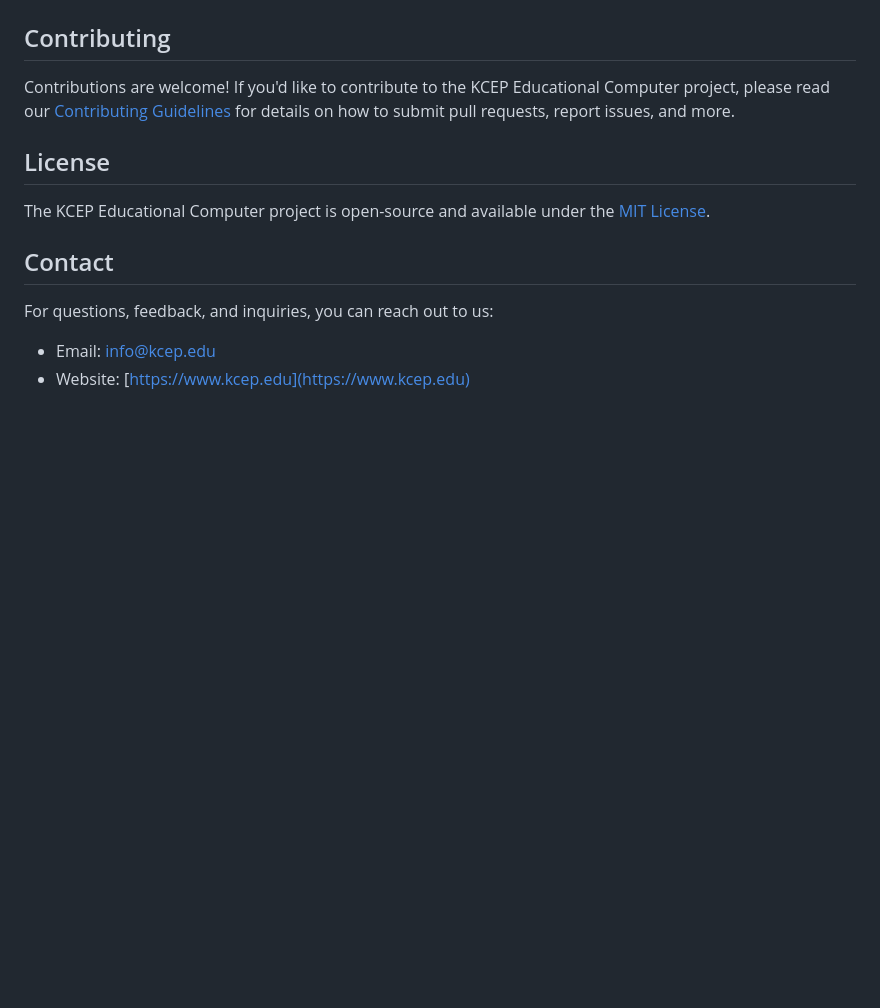
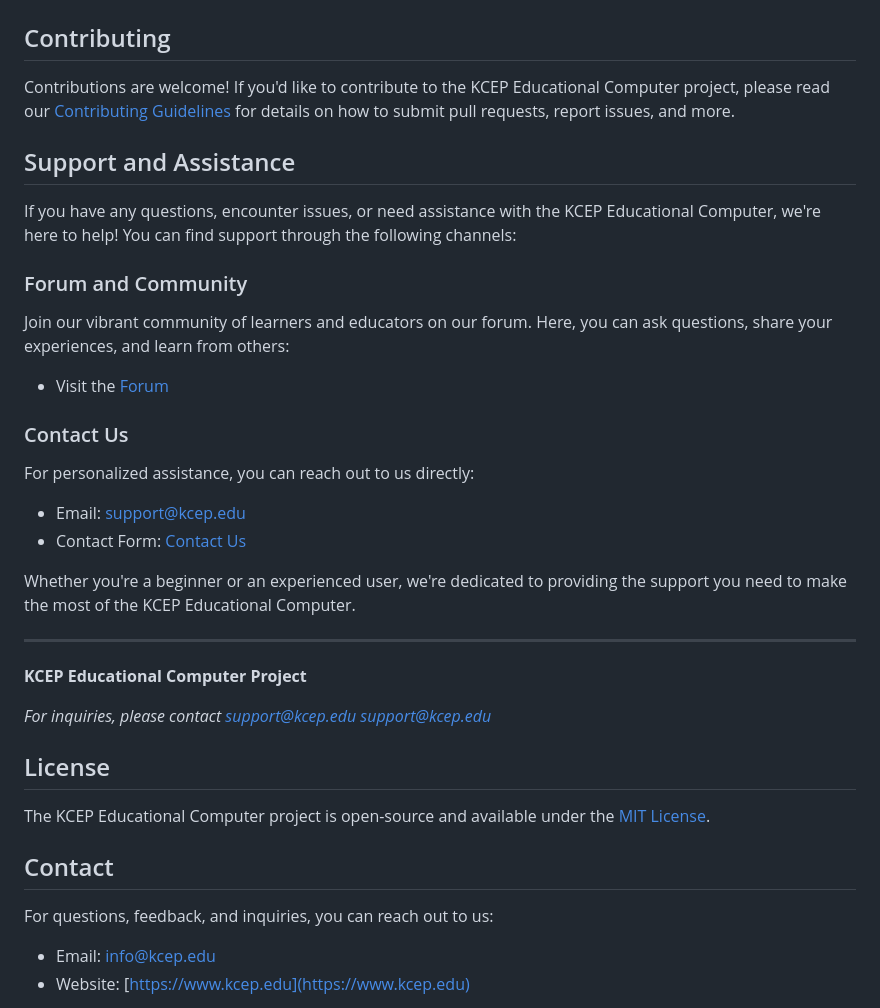
Before and after one commit to KaendeMan/kcep, a Markdown page: README.md, the part around the change. Rendered like a GitHub page; blank space fills up the shorter version.

```diff
--- a/README.md
+++ b/README.md
@@ -78,6 +78,31 @@ Before you begin, make sure you have the following software and tools installed:
 
 Contributions are welcome! If you'd like to contribute to the KCEP Educational Computer project, please read our [Contributing Guidelines](CONTRIBUTING.md) for details on how to submit pull requests, report issues, and more.
 
+## Support and Assistance
+
+If you have any questions, encounter issues, or need assistance with the KCEP Educational Computer, we're here to help! You can find support through the following channels:
+
+### Forum and Community
+
+Join our vibrant community of learners and educators on our forum. Here, you can ask questions, share your experiences, and learn from others:
+
+- Visit the [Forum](docs/forum.md)
+
+### Contact Us
+
+For personalized assistance, you can reach out to us directly:
+
+- Email: [support@kcep.edu](mailto:support@kcep.edu)
+- Contact Form: [Contact Us](https://www.kcep.edu/contact)
+
+Whether you're a beginner or an experienced user, we're dedicated to providing the support you need to make the most of the KCEP Educational Computer.
+
+---
+
+**KCEP Educational Computer Project**
+
+_For inquiries, please contact support@kcep.edu [support@kcep.edu](mailto:support@kcep.edu)_
+
 ## License
 
 The KCEP Educational Computer project is open-source and available under the [MIT License](LICENSE).
```
